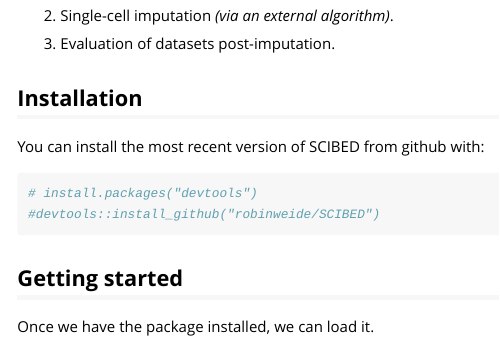
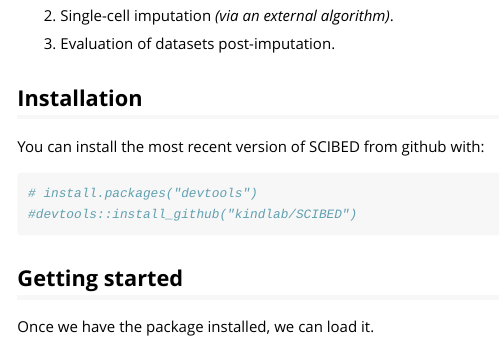
Before and after one commit to KindLab/SCIBED, an R Markdown document (vignettes/SCIBED_tutorial.Rmd): the page in a window 1100 px wide, from 500 px down. The pictures show the output file vignettes/SCIBED_tutorial.html that the author committed with the source, opened offline; long lines of code are wrapped.

Commit message:
V 0.5.1
Added rsvd dependency
Changed link to repo

````diff
--- a/vignettes/SCIBED_tutorial.Rmd
+++ b/vignettes/SCIBED_tutorial.Rmd
@@ -34,7 +34,7 @@
 
 ```{r}
 # install.packages("devtools")
-#devtools::install_github("robinweide/SCIBED")
+#devtools::install_github("kindlab/SCIBED")
 ```
 
 
````
Also changed, not shown: vignettes/SCIBED_tutorial.html, 1 other file.
